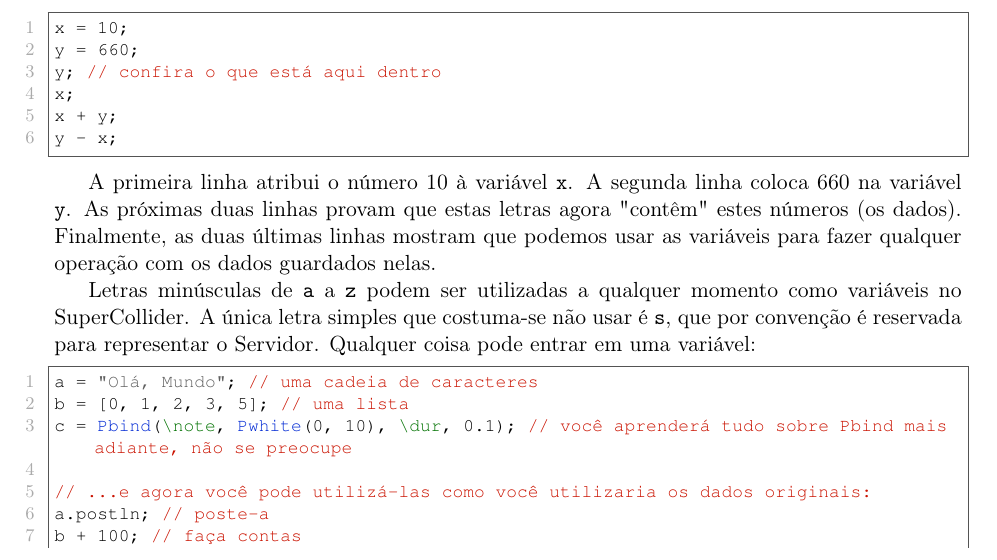
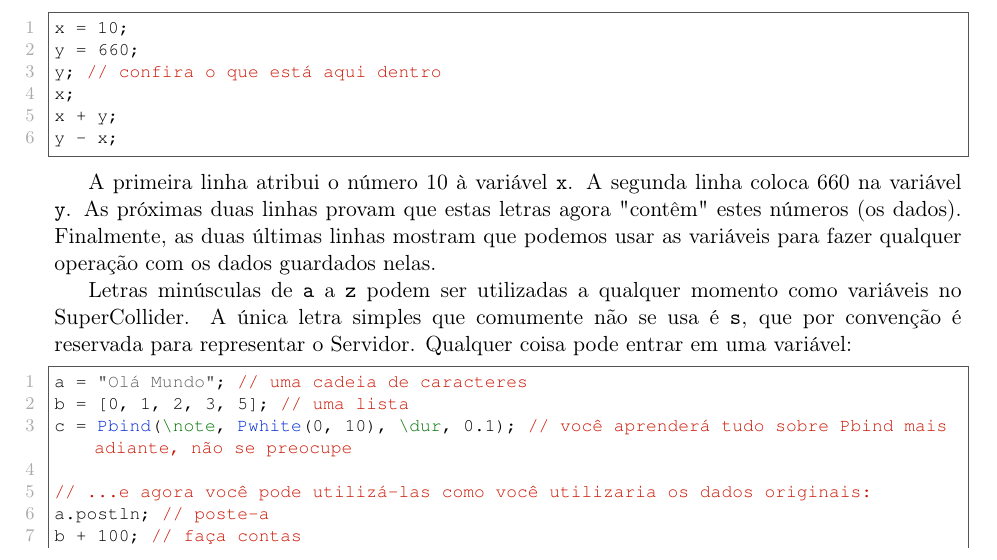
Before and after one commit to brunoruviaro/A_Gentle_Introduction_To_SuperCollider, a LaTeX document (A_Gentle_Introduction_To_SuperCollider_BOOK_9x7_Landscape.tex, which reads Variables.tex): part of page 20 of 127, cut so that both start at the same text. Compiled offline with pdfLaTeX.

Commit message:
revisão rodolfo PT fim

```diff
--- a/Variables.tex
+++ b/Variables.tex
@@ -16,10 +16,10 @@ y - x;
 
 A primeira linha atribui o número 10 à variável \texttt{x}. A segunda linha coloca 660 na variável \texttt{y}. As próximas duas linhas provam que estas letras agora "contêm" estes números (os dados). Finalmente, as duas últimas linhas mostram que podemos usar as variáveis para fazer qualquer operação com os dados guardados nelas.
 
-Letras minúsculas de \texttt{a} a \texttt{z} podem ser utilizadas a qualquer momento como variáveis no SuperCollider. A única letra simples que costuma-se não usar é \texttt{s}, que por convenção é reservada para representar o Servidor. Qualquer coisa pode entrar em uma variável:
+Letras minúsculas de \texttt{a} a \texttt{z} podem ser utilizadas a qualquer momento como variáveis no SuperCollider. A única letra simples que comumente não se usa é \texttt{s}, que por convenção é reservada para representar o Servidor. Qualquer coisa pode entrar em uma variável:
 
 \begin{lstlisting}[style=SuperCollider-IDE, basicstyle=\scttfamily\footnotesize]
-a = "Olá, Mundo"; // uma cadeia de caracteres
+a = "Olá Mundo"; // uma cadeia de caracteres
 b = [0, 1, 2, 3, 5]; // uma lista
 c = Pbind(\note, Pwhite(0, 10), \dur, 0.1); // você aprenderá tudo sobre Pbind mais adiante, não se preocupe
 
```
